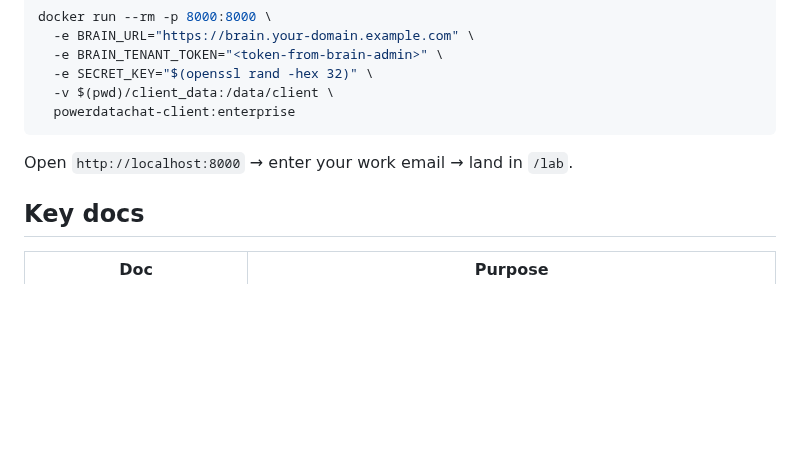
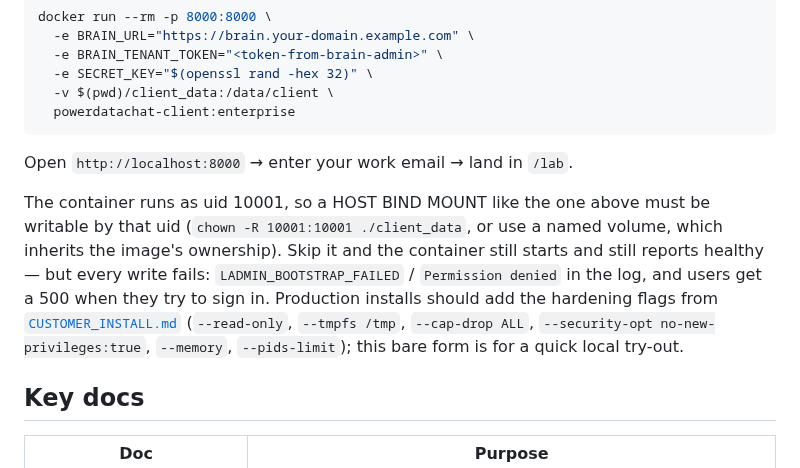
Before and after one commit to aleksloma/PDC_Client, a Markdown page: README.md, the part around the change. Rendered like a GitHub page; blank space fills up the shorter version.

```diff
--- a/README.md
+++ b/README.md
@@ -130,6 +130,17 @@ docker run --rm -p 8000:8000 \
 
 Open `http://localhost:8000` → enter your work email → land in `/lab`.
 
+The container runs as uid 10001, so a HOST BIND MOUNT like the one above must
+be writable by that uid (`chown -R 10001:10001 ./client_data`, or use a named
+volume, which inherits the image's ownership). Skip it and the container still
+starts and still reports healthy — but every write fails: `LADMIN_BOOTSTRAP_FAILED`
+/ `Permission denied` in the log, and users get a 500 when they try to sign in.
+Production installs should add the hardening flags from
+[`CUSTOMER_INSTALL.md`](CUSTOMER_INSTALL.md) (`--read-only`, `--tmpfs /tmp`,
+`--cap-drop ALL`, `--security-opt no-new-privileges:true`, `--memory`,
+`--pids-limit`); this bare form is for a quick local try-out.
+
+
 ## Key docs
 
 | Doc | Purpose |
```
Also changed, not shown: CUSTOMER_INSTALL.md (+6 -4 lines), docs/BUILD_AND_RUN.md (+11 -0 lines).
